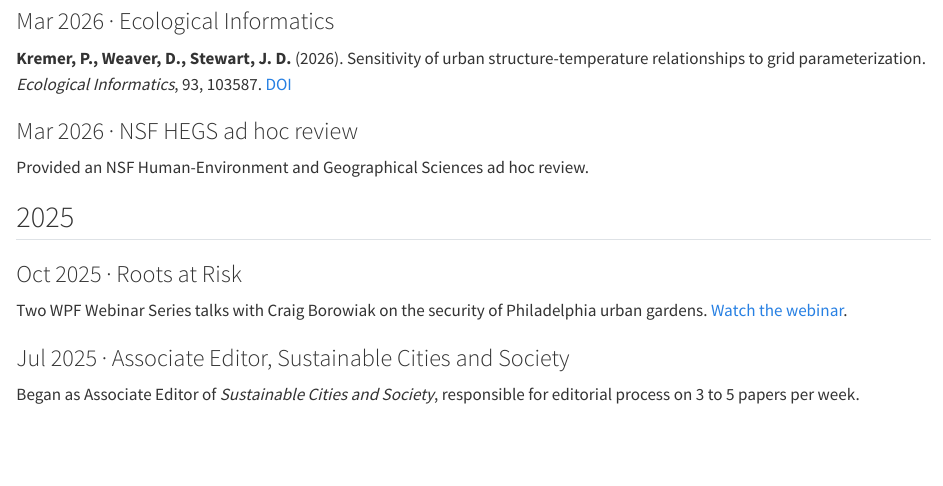
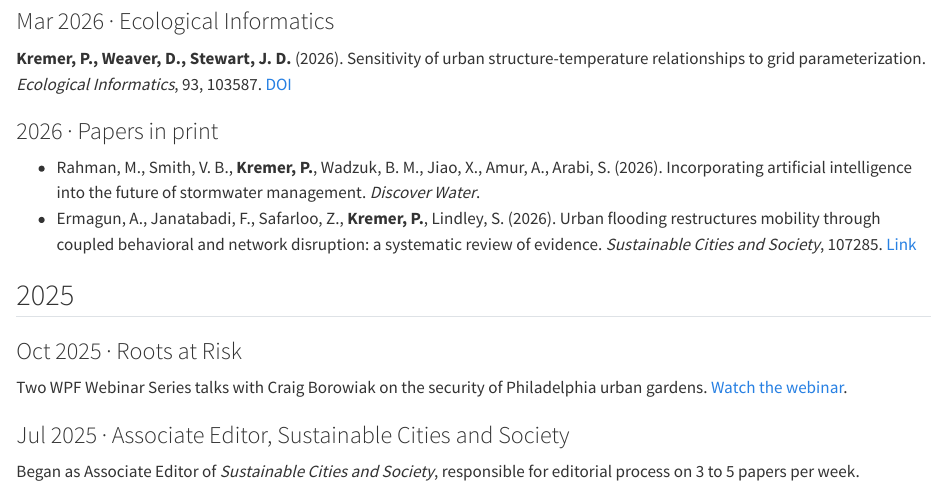
Before and after one commit to pelegkremer-jpg/pelegkremer-site, a Quarto document (news.qmd): the page in a window 1100 px wide, from 570 px down. Rendered offline with R 4.5, knitr and Pandoc in place of Quarto, with nearby package versions.

Commit message:
News: remove NSF HEGS review entry; add Rahman 2026 (Discover Water) and Ermagun 2026 (SCS) publications

```diff
--- a/news.qmd
+++ b/news.qmd
@@ -23,8 +23,10 @@ Three Kremer-lab papers at the AAG annual meeting:
 ### Mar 2026 · Ecological Informatics
 **Kremer, P., Weaver, D., Stewart, J. D.** (2026). Sensitivity of urban structure-temperature relationships to grid parameterization. *Ecological Informatics*, 93, 103587. [DOI](https://doi.org/10.1016/j.ecoinf.2025.103587)
 
-### Mar 2026 · NSF HEGS ad hoc review
-Provided an NSF Human-Environment and Geographical Sciences ad hoc review.
+### 2026 · Papers in print
+
+- Rahman, M., Smith, V. B., **Kremer, P.**, Wadzuk, B. M., Jiao, X., Amur, A., Arabi, S. (2026). Incorporating artificial intelligence into the future of stormwater management. *Discover Water*.
+- Ermagun, A., Janatabadi, F., Safarloo, Z., **Kremer, P.**, Lindley, S. (2026). Urban flooding restructures mobility through coupled behavioral and network disruption: a systematic review of evidence. *Sustainable Cities and Society*, 107285. [Link](https://www.sciencedirect.com/science/article/pii/S2210670726001721)
 
 ## 2025
 
```
